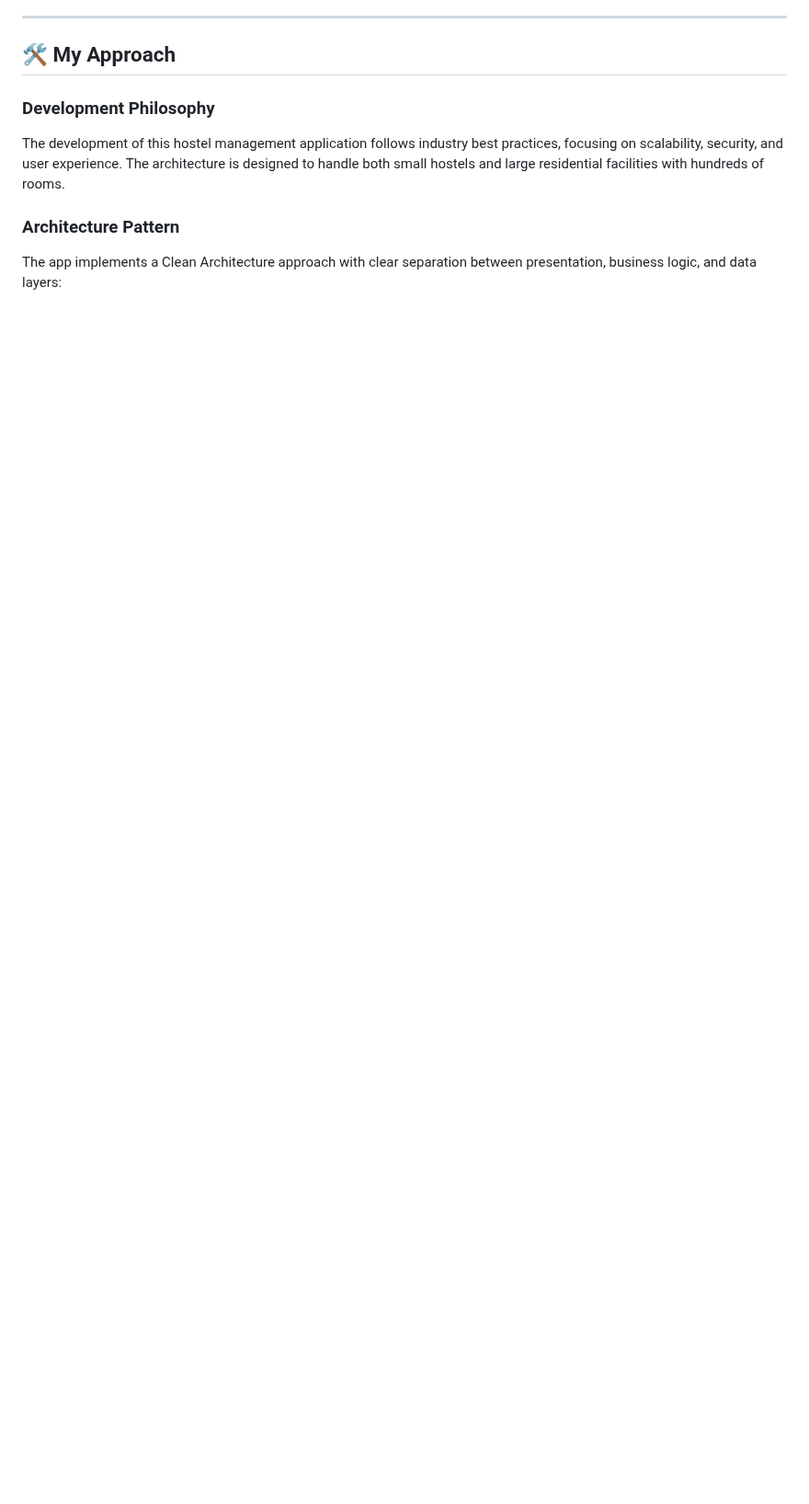
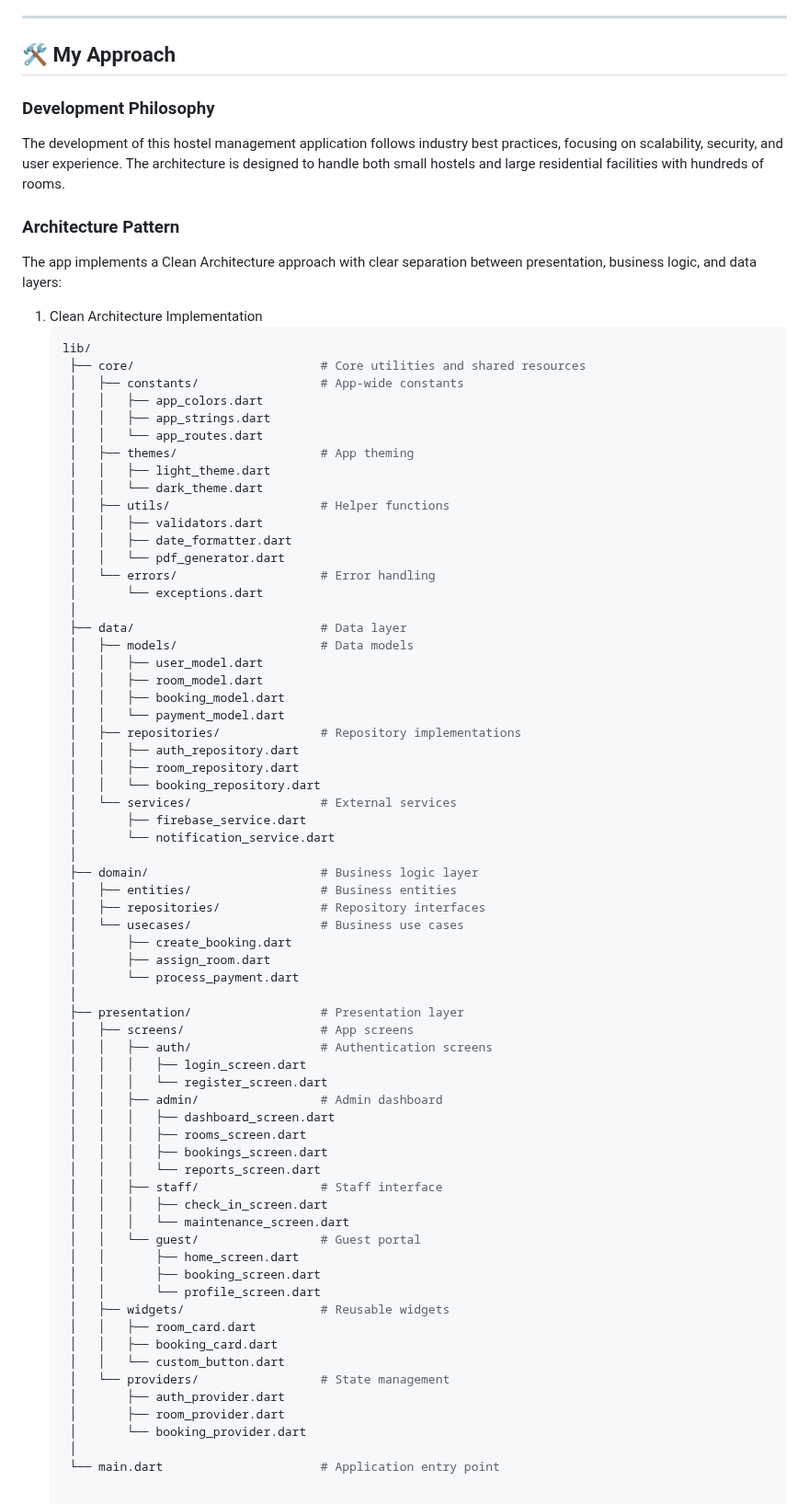
Before and after one commit to zoh01/hostel_app, a Markdown page: README.md, the part around the change. Shown at 92% size. Rendered like a GitHub page; blank space fills up the shorter version.

````diff
--- a/README.md
+++ b/README.md
@@ -66,3 +66,71 @@ The app serves three primary user types:
 The development of this hostel management application follows industry best practices, focusing on scalability, security, and user experience. The architecture is designed to handle both small hostels and large residential facilities with hundreds of rooms.
 ### Architecture Pattern
 The app implements a Clean Architecture approach with clear separation between presentation, business logic, and data layers:
+
+1. Clean Architecture Implementation
+   ```bash
+   lib/
+    ├── core/                          # Core utilities and shared resources
+    │   ├── constants/                 # App-wide constants
+    │   │   ├── app_colors.dart
+    │   │   ├── app_strings.dart
+    │   │   └── app_routes.dart
+    │   ├── themes/                    # App theming
+    │   │   ├── light_theme.dart
+    │   │   └── dark_theme.dart
+    │   ├── utils/                     # Helper functions
+    │   │   ├── validators.dart
+    │   │   ├── date_formatter.dart
+    │   │   └── pdf_generator.dart
+    │   └── errors/                    # Error handling
+    │       └── exceptions.dart
+    │
+    ├── data/                          # Data layer
+    │   ├── models/                    # Data models
+    │   │   ├── user_model.dart
+    │   │   ├── room_model.dart
+    │   │   ├── booking_model.dart
+    │   │   └── payment_model.dart
+    │   ├── repositories/              # Repository implementations
+    │   │   ├── auth_repository.dart
+    │   │   ├── room_repository.dart
+    │   │   └── booking_repository.dart
+    │   └── services/                  # External services
+    │       ├── firebase_service.dart
+    │       └── notification_service.dart
+    │
+    ├── domain/                        # Business logic layer
+    │   ├── entities/                  # Business entities
+    │   ├── repositories/              # Repository interfaces
+    │   └── usecases/                  # Business use cases
+    │       ├── create_booking.dart
+    │       ├── assign_room.dart
+    │       └── process_payment.dart
+    │
+    ├── presentation/                  # Presentation layer
+    │   ├── screens/                   # App screens
+    │   │   ├── auth/                  # Authentication screens
+    │   │   │   ├── login_screen.dart
+    │   │   │   └── register_screen.dart
+    │   │   ├── admin/                 # Admin dashboard
+    │   │   │   ├── dashboard_screen.dart
+    │   │   │   ├── rooms_screen.dart
+    │   │   │   ├── bookings_screen.dart
+    │   │   │   └── reports_screen.dart
+    │   │   ├── staff/                 # Staff interface
+    │   │   │   ├── check_in_screen.dart
+    │   │   │   └── maintenance_screen.dart
+    │   │   └── guest/                 # Guest portal
+    │   │       ├── home_screen.dart
+    │   │       ├── booking_screen.dart
+    │   │       └── profile_screen.dart
+    │   ├── widgets/                   # Reusable widgets
+    │   │   ├── room_card.dart
+    │   │   ├── booking_card.dart
+    │   │   └── custom_button.dart
+    │   └── providers/                 # State management
+    │       ├── auth_provider.dart
+    │       ├── room_provider.dart
+    │       └── booking_provider.dart
+    │
+    └── main.dart                      # Application entry point
````
